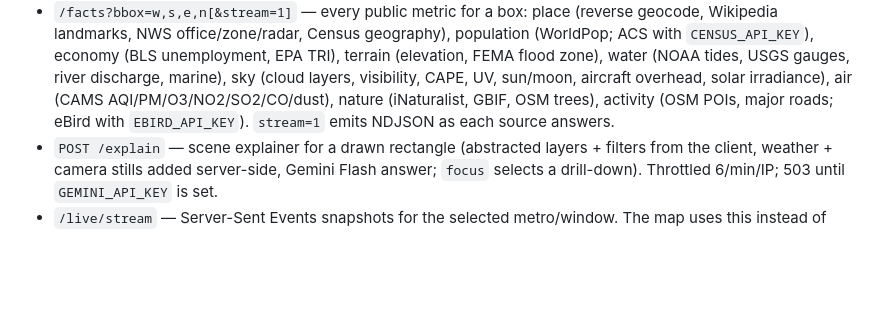
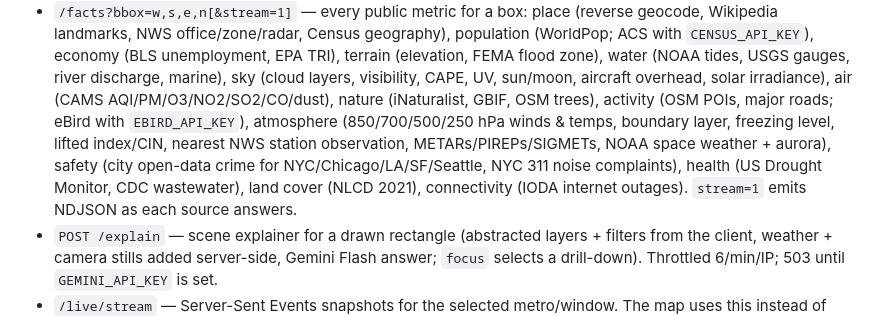
Before and after one commit to sardistic/panoptes, a Markdown page: README.md, the part around the change. Rendered like a GitHub page; blank space fills up the shorter version.

Commit message:
Docs: facts sections

```diff
--- a/README.md
+++ b/README.md
@@ -75,8 +75,12 @@ register to unlock the keyed lanes.
   (elevation, FEMA flood zone), water (NOAA tides, USGS gauges, river discharge,
   marine), sky (cloud layers, visibility, CAPE, UV, sun/moon, aircraft overhead, solar
   irradiance), air (CAMS AQI/PM/O3/NO2/SO2/CO/dust), nature (iNaturalist, GBIF, OSM
-  trees), activity (OSM POIs, major roads; eBird with `EBIRD_API_KEY`). `stream=1`
-  emits NDJSON as each source answers.
+  trees), activity (OSM POIs, major roads; eBird with `EBIRD_API_KEY`), atmosphere
+  (850/700/500/250 hPa winds & temps, boundary layer, freezing level, lifted index/CIN,
+  nearest NWS station observation, METARs/PIREPs/SIGMETs, NOAA space weather + aurora),
+  safety (city open-data crime for NYC/Chicago/LA/SF/Seattle, NYC 311 noise complaints),
+  health (US Drought Monitor, CDC wastewater), land cover (NLCD 2021), connectivity (IODA
+  internet outages). `stream=1` emits NDJSON as each source answers.
 - `POST /explain` — scene explainer for a drawn rectangle (abstracted layers + filters
   from the client, weather + camera stills added server-side, Gemini Flash answer;
   `focus` selects a drill-down). Throttled 6/min/IP; 503 until `GEMINI_API_KEY` is set.
```
